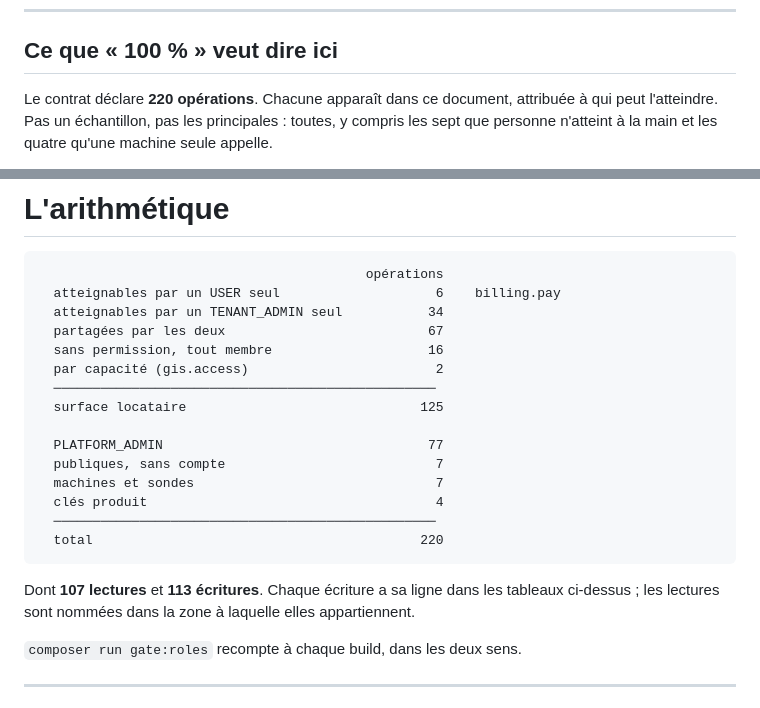
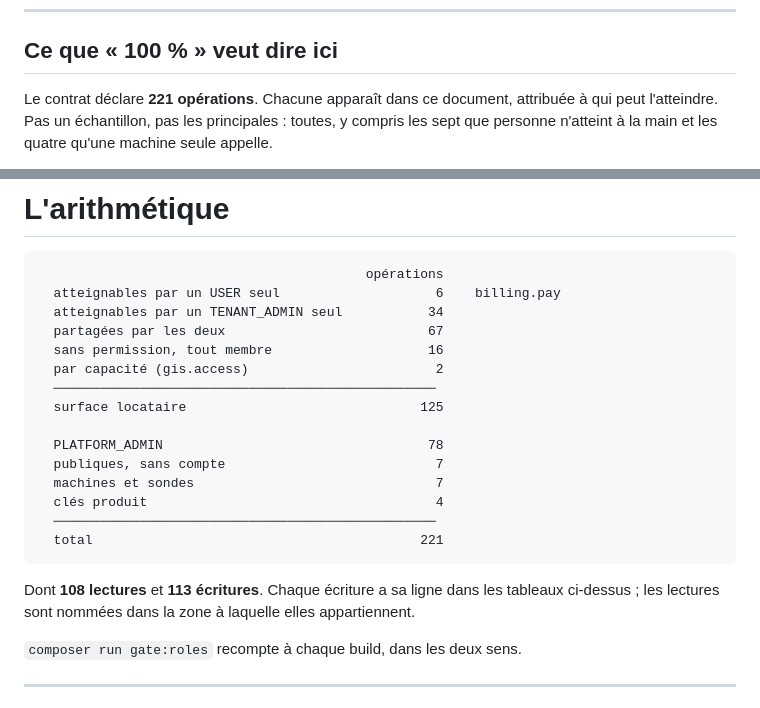
Before and after one commit to bertrandra/backprod, a Markdown page: docs/three-roles-end-to-end.md, 2 parts joined by grey strips. Rendered like a GitHub page.

Commit message:
L'arithmétique suit le contrat à 221
`listAdminPayments` et la vitrine sur le bureau des traductions ont atterri ;
le total passe à 221 et la part de la plateforme à 78.
`php tools/count-role-coverage.php` le dit.

Co-Authored-By: Claude Opus 5 <noreply@anthropic.com>

````diff
--- a/docs/three-roles-end-to-end.md
+++ b/docs/three-roles-end-to-end.md
@@ -18,7 +18,7 @@ et **ce que chaque action change** une fois faite.
 
 ## Ce que « 100 % » veut dire ici
 
-Le contrat déclare **220 opérations**. Chacune apparaît dans ce document,
+Le contrat déclare **221 opérations**. Chacune apparaît dans ce document,
 attribuée à qui peut l'atteindre. Pas un échantillon, pas les principales :
 toutes, y compris les sept que personne n'atteint à la main et les quatre qu'une
 machine seule appelle.
@@ -656,15 +656,15 @@ côté de la plateforme s'authentifie par une clé et **n'a pas de personne**
   ─────────────────────────────────────────────────
   surface locataire                              125
 
-  PLATFORM_ADMIN                                  77
+  PLATFORM_ADMIN                                  78
   publiques, sans compte                           7
   machines et sondes                               7
   clés produit                                     4
   ─────────────────────────────────────────────────
-  total                                          220
+  total                                          221
 ```
 
-Dont **107 lectures** et **113 écritures**. Chaque écriture a sa ligne dans les
+Dont **108 lectures** et **113 écritures**. Chaque écriture a sa ligne dans les
 tableaux ci-dessus ; les lectures sont nommées dans la zone à laquelle elles
 appartiennent.
 
````
